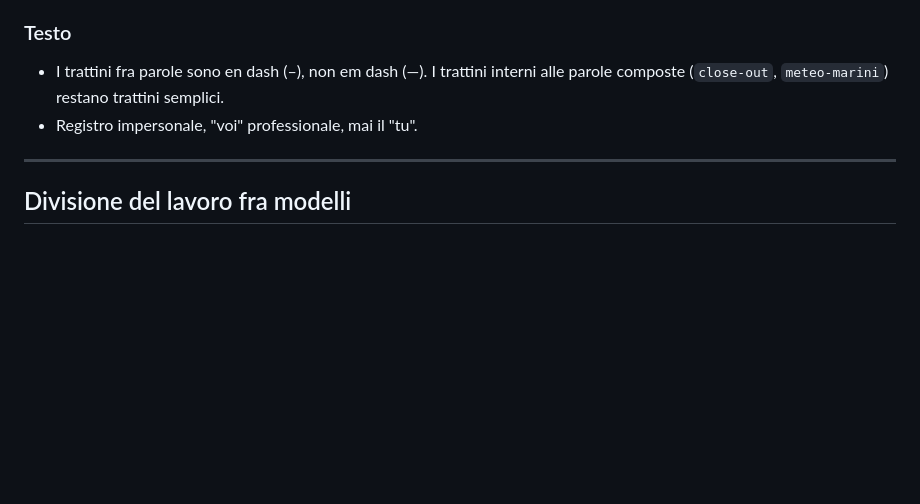
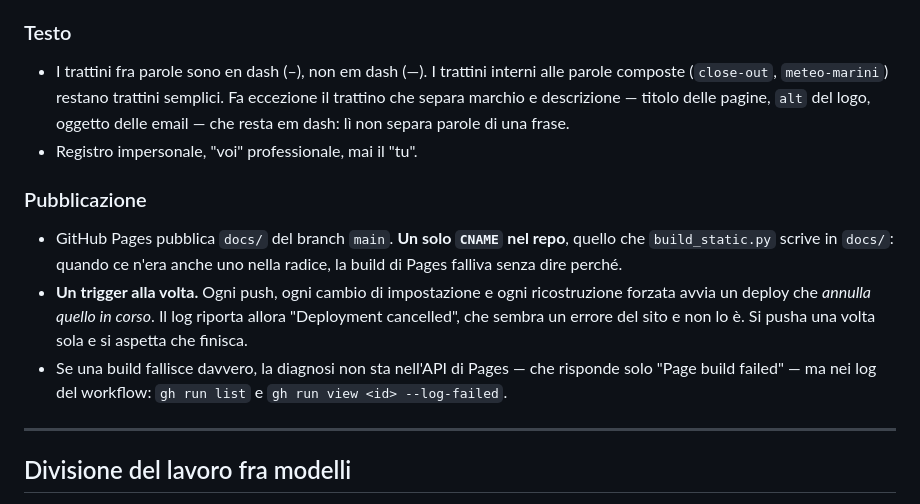
Before and after one commit to riccardogarau/clegar-sito, a Markdown page: CLAUDE.md, the part around the change. Drawn GitHub-style; blank space fills up the shorter version.

Commit message:
Annota come si pubblica, e perche' oggi non funzionava
Due difetti verificatisi oggi diventano regole, come gli altri in questo
file. Il doppio CNAME, uno nella radice e uno in docs/, faceva fallire la
build di Pages senza spiegazioni. E tre trigger ravvicinati - un push, un
cambio di impostazione e una ricostruzione forzata - si annullavano a
vicenda, producendo un "Deployment cancelled" che sembrava un guasto del
sito e non lo era.

Aggiunta anche l'eccezione sui trattini gia' applicata al testo: il
trattino che separa marchio e descrizione resta em dash.

Co-Authored-By: Claude Opus 5 <noreply@anthropic.com>

```diff
--- a/CLAUDE.md
+++ b/CLAUDE.md
@@ -127,8 +127,22 @@ riapre un problema già risolto.
 ### Testo
 - I trattini fra parole sono en dash (–), non em dash (—). I trattini
   interni alle parole composte (`close-out`, `meteo-marini`) restano
-  trattini semplici.
+  trattini semplici. Fa eccezione il trattino che separa marchio e
+  descrizione — titolo delle pagine, `alt` del logo, oggetto delle email
+  — che resta em dash: lì non separa parole di una frase.
 - Registro impersonale, "voi" professionale, mai il "tu".
+
+### Pubblicazione
+- GitHub Pages pubblica `docs/` del branch `main`. **Un solo `CNAME` nel
+  repo**, quello che `build_static.py` scrive in `docs/`: quando ce n'era
+  anche uno nella radice, la build di Pages falliva senza dire perché.
+- **Un trigger alla volta.** Ogni push, ogni cambio di impostazione e ogni
+  ricostruzione forzata avvia un deploy che *annulla quello in corso*. Il
+  log riporta allora "Deployment cancelled", che sembra un errore del sito
+  e non lo è. Si pusha una volta sola e si aspetta che finisca.
+- Se una build fallisce davvero, la diagnosi non sta nell'API di Pages —
+  che risponde solo "Page build failed" — ma nei log del workflow:
+  `gh run list` e `gh run view <id> --log-failed`.
 
 ---
 
```
